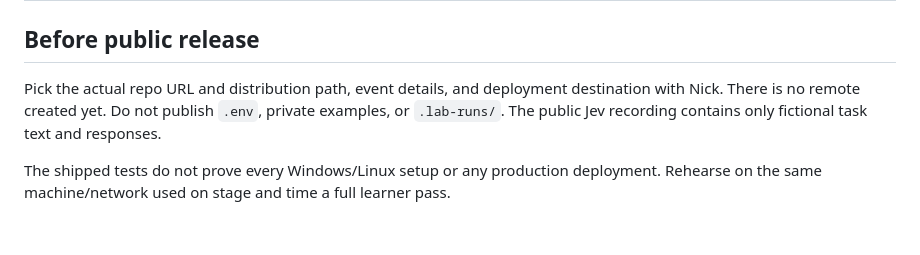
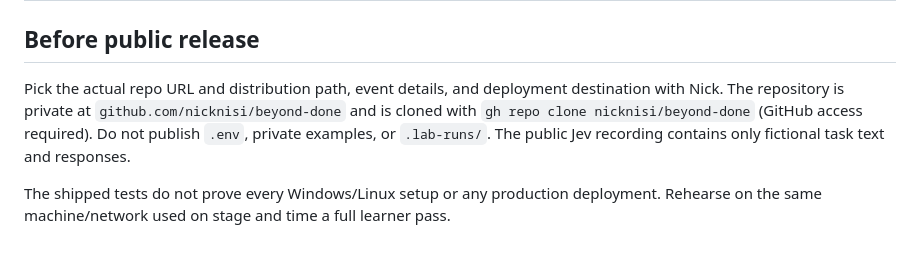
Before and after one commit to workos/beyond-done, a Markdown page: docs/preflight.md, the part around the change. GitHub-like rendering.

Commit message:
docs(preflight): point to the private beyond-done repository

```diff
--- a/docs/preflight.md
+++ b/docs/preflight.md
@@ -53,6 +53,6 @@ Test the slide 4 reload illustration, slide 16 click-driven loop + stubborn togg
 
 ## Before public release
 
-Pick the actual repo URL and distribution path, event details, and deployment destination with Nick. There is no remote created yet. Do not publish `.env`, private examples, or `.lab-runs/`. The public Jev recording contains only fictional task text and responses.
+Pick the actual repo URL and distribution path, event details, and deployment destination with Nick. The repository is private at `github.com/nicknisi/beyond-done` and is cloned with `gh repo clone nicknisi/beyond-done` (GitHub access required). Do not publish `.env`, private examples, or `.lab-runs/`. The public Jev recording contains only fictional task text and responses.
 
 The shipped tests do not prove every Windows/Linux setup or any production deployment. Rehearse on the same machine/network used on stage and time a full learner pass.
```
